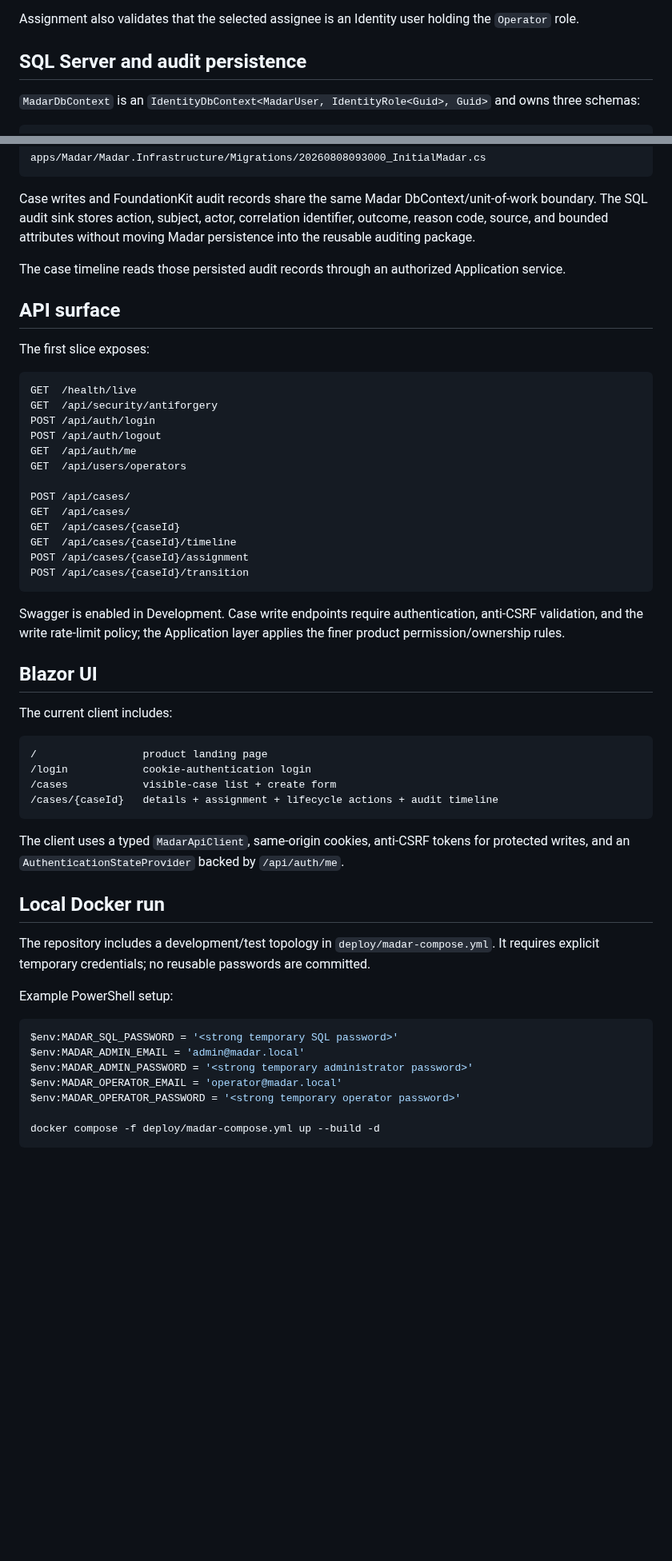
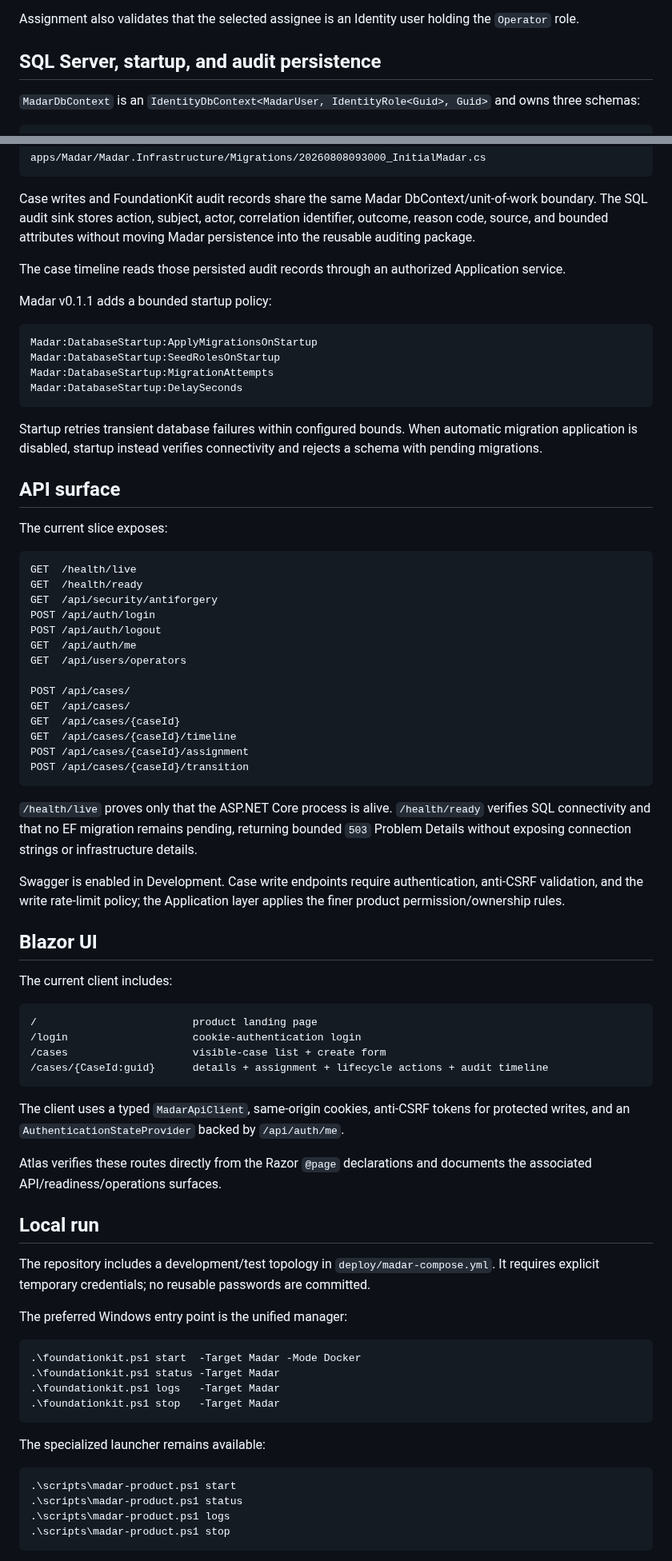
Before and after one commit to a2sn2/entertainment-api-docs, a Markdown page: apps/Madar/README.md, 2 parts joined by grey strips. Shown at 80% size. Drawn GitHub-style; blank space fills up the shorter version.

Commit message:
Document Madar v0.1.1 operational closure

````diff
--- a/apps/Madar/README.md
+++ b/apps/Madar/README.md
@@ -126,7 +126,7 @@ The Application layer makes the authorization decision before selecting the quer
 
 Assignment also validates that the selected assignee is an Identity user holding the `Operator` role.
 
-## SQL Server and audit persistence
+## SQL Server, startup, and audit persistence
 
 `MadarDbContext` is an `IdentityDbContext<MadarUser, IdentityRole<Guid>, Guid>` and owns three schemas:
 
@@ -146,12 +146,24 @@ Case writes and FoundationKit audit records share the same Madar DbContext/unit-
 
 The case timeline reads those persisted audit records through an authorized Application service.
 
+Madar v0.1.1 adds a bounded startup policy:
+
+```text
+Madar:DatabaseStartup:ApplyMigrationsOnStartup
+Madar:DatabaseStartup:SeedRolesOnStartup
+Madar:DatabaseStartup:MigrationAttempts
+Madar:DatabaseStartup:DelaySeconds
+```
+
+Startup retries transient database failures within configured bounds. When automatic migration application is disabled, startup instead verifies connectivity and rejects a schema with pending migrations.
+
 ## API surface
 
-The first slice exposes:
+The current slice exposes:
 
 ```text
 GET  /health/live
+GET  /health/ready
 GET  /api/security/antiforgery
 POST /api/auth/login
 POST /api/auth/logout
@@ -166,6 +178,8 @@ POST /api/cases/{caseId}/assignment
 POST /api/cases/{caseId}/transition
 ```
 
+`/health/live` proves only that the ASP.NET Core process is alive. `/health/ready` verifies SQL connectivity and that no EF migration remains pending, returning bounded `503` Problem Details without exposing connection strings or infrastructure details.
+
 Swagger is enabled in Development. Case write endpoints require authentication, anti-CSRF validation, and the write rate-limit policy; the Application layer applies the finer product permission/ownership rules.
 
 ## Blazor UI
@@ -173,26 +187,34 @@ Swagger is enabled in Development. Case write endpoints require authentication,
 The current client includes:
 
 ```text
-/                 product landing page
-/login            cookie-authentication login
-/cases            visible-case list + create form
-/cases/{caseId}   details + assignment + lifecycle actions + audit timeline
+/                         product landing page
+/login                    cookie-authentication login
+/cases                    visible-case list + create form
+/cases/{CaseId:guid}      details + assignment + lifecycle actions + audit timeline
 ```
 
 The client uses a typed `MadarApiClient`, same-origin cookies, anti-CSRF tokens for protected writes, and an `AuthenticationStateProvider` backed by `/api/auth/me`.
 
-## Local Docker run
+Atlas verifies these routes directly from the Razor `@page` declarations and documents the associated API/readiness/operations surfaces.
+
+## Local run
 
 The repository includes a development/test topology in `deploy/madar-compose.yml`. It requires explicit temporary credentials; no reusable passwords are committed.
 
-Example PowerShell setup:
+The preferred Windows entry point is the unified manager:
 
 ```powershell
-$env:MADAR_SQL_PASSWORD = '<strong temporary SQL password>'
-$env:MADAR_ADMIN_EMAIL = 'admin@madar.local'
-$env:MADAR_ADMIN_PASSWORD = '<strong temporary administrator password>'
-$env:MADAR_OPERATOR_EMAIL = 'operator@madar.local'
-$env:MADAR_OPERATOR_PASSWORD = '<strong temporary operator password>'
+.\foundationkit.ps1 start  -Target Madar -Mode Docker
+.\foundationkit.ps1 status -Target Madar
+.\foundationkit.ps1 logs   -Target Madar
+.\foundationkit.ps1 stop   -Target Madar
+```
 
-docker compose -f deploy/madar-compose.yml up --build -d
+The specialized launcher remains available:
+
+```powershell
+.\scripts\madar-product.ps1 start
+.\scripts\madar-product.ps1 status
+.\scripts\madar-product.ps1 logs
+.\scripts\madar-product.ps1 stop
 ```
````
Also changed, not shown: other parts of apps/Madar/README.md (+26 -12 lines).
